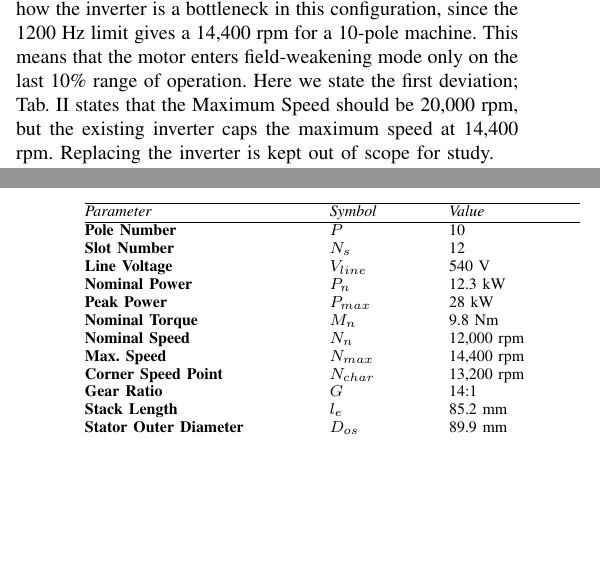
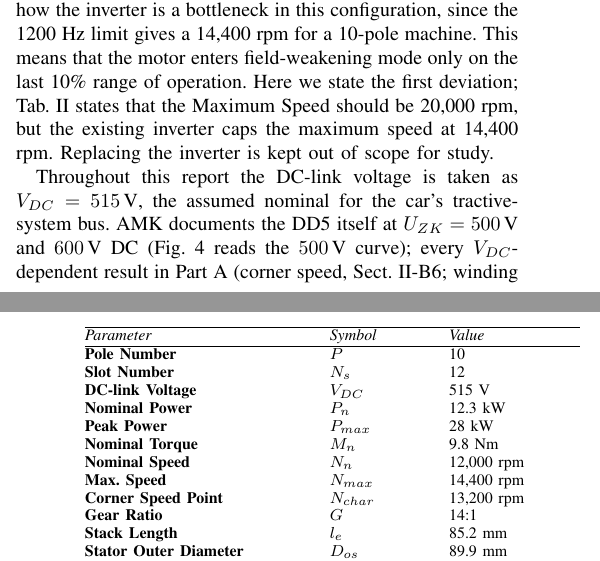
Before and after one commit to renegarciat/IPM_Design_Report, a LaTeX paper (IPM_Design_Report.tex): two parts of the columns of pages 1 and 3 of 16, joined at a grey line, cut so that both start at the same text, the shorter picture padded with empty space. Compiled offline with pdfLaTeX.

Commit message:
Reconcile DC-link voltage: 540 V -> 515 V, relabel V_line as V_DC
The current-motor table (tab:current_motor_data) carried an unsourced
"Line Voltage 540 V" that appeared nowhere else in the report or code,
while the new design and all of main.m/MotorSpec use 515 V as V_DC. Same
inverter for both, so unify on one value.

- tab:current_motor_data: "Line Voltage / V_line / 540 V" -> "DC-link
  Voltage / V_DC / 515 V"
- tab:motor_design_data: same relabel; justification now points to the
  Inverter section and notes AMK's documented 500-600 V DC range
- Inverter section: new sentence stating V_DC = 515 V is the assumed
  tractive-system bus voltage used by every V_DC-dependent Part A result,
  with AMK's datasheet 500/600 V DC operating points cited

Claude-Session: https://claude.ai/code/session_01XrKRebWbPQa1FDLfQhdHYd

```diff
--- a/IPM_Design_Report.tex
+++ b/IPM_Design_Report.tex
@@ -104,6 +104,8 @@ Moreover, each motor is connected to a fixed gearbox with a 14:1 ratio, which wi
 The inverter used to drive this motor is the \textbf{KW26-S5-FSE-4Q}. This inverter consists of 4 independent channels.
 Notice how the inverter is a bottleneck in this configuration, since the 1200 Hz limit gives a 14,400 rpm for a 10-pole machine. This means that the motor enters field-weakening mode only on the last 10\% range of operation. Here we state the first deviation; \tablename~\ref{tab:propulsion_motor_requirements} states that the Maximum Speed should be 20,000 rpm, but the existing inverter caps the maximum speed at 14,400 rpm. Replacing the inverter is kept out of scope for study.
 
+Throughout this report the DC-link voltage is taken as $V_{DC}=515\,\text{V}$, the assumed nominal for the car's tractive-system bus. AMK documents the DD5 itself at $U_{ZK}=500\,\text{V}$ and $600\,\text{V}$ DC (\figurename~\ref{fig:power_and_torque_current_motor_mod} reads the $500\,\text{V}$ curve); every $V_{DC}$-dependent result in Part A (corner speed, \sectionname~\ref{sec:corner_speed}; winding turns, \sectionname~\ref{sec:stator_winding_sizing}; the current-limit check, \sectionname~\ref{sec:part_b_fea}) derives from this single value.
+
 The following table summarizes the previously analyzed motor/inverter parameters.
 
 \begin{table}[!t]
@@ -115,7 +117,7 @@ The following table summarizes the previously analyzed motor/inverter parameters
 \textit{Parameter} & \textit{Symbol} & \textit{Value}\\ \hline
 \textbf{Pole Number} & $P$ & 10 \\
 \textbf{Slot Number} & $N_s$ & 12 \\
-\textbf{Line Voltage} & $V_{line}$ & 540 V\\
+\textbf{DC-link Voltage} & $V_{DC}$ & 515 V\\
 \textbf{Nominal Power} & $P_{n}$ & 12.3 kW \\
 \textbf{Peak Power} & $P_{max}$ & 28 kW \\
 \textbf{Nominal Torque} & $M_{n}$ & 9.8 Nm \\
```
Also changed, not shown: IPM_Design_Report.tex (2 more changed lines).
